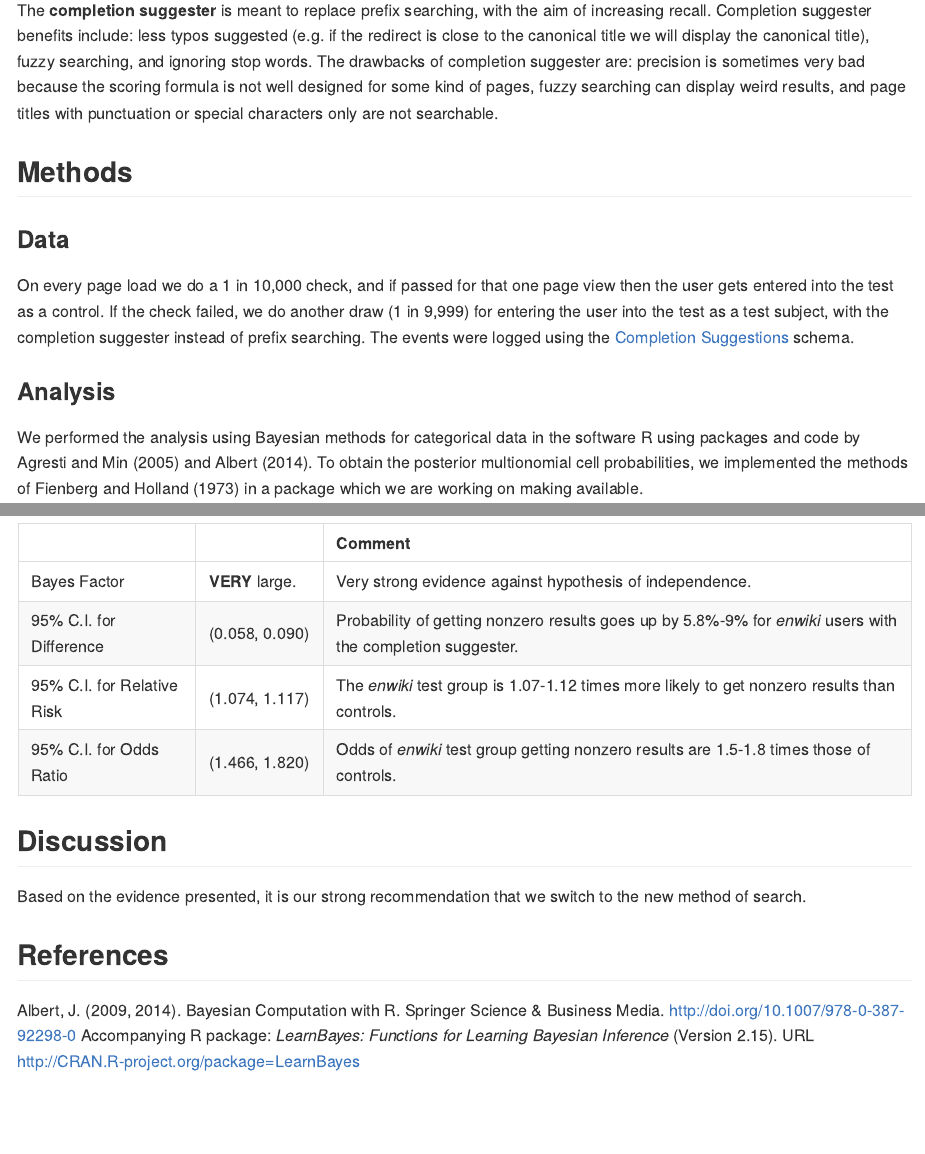
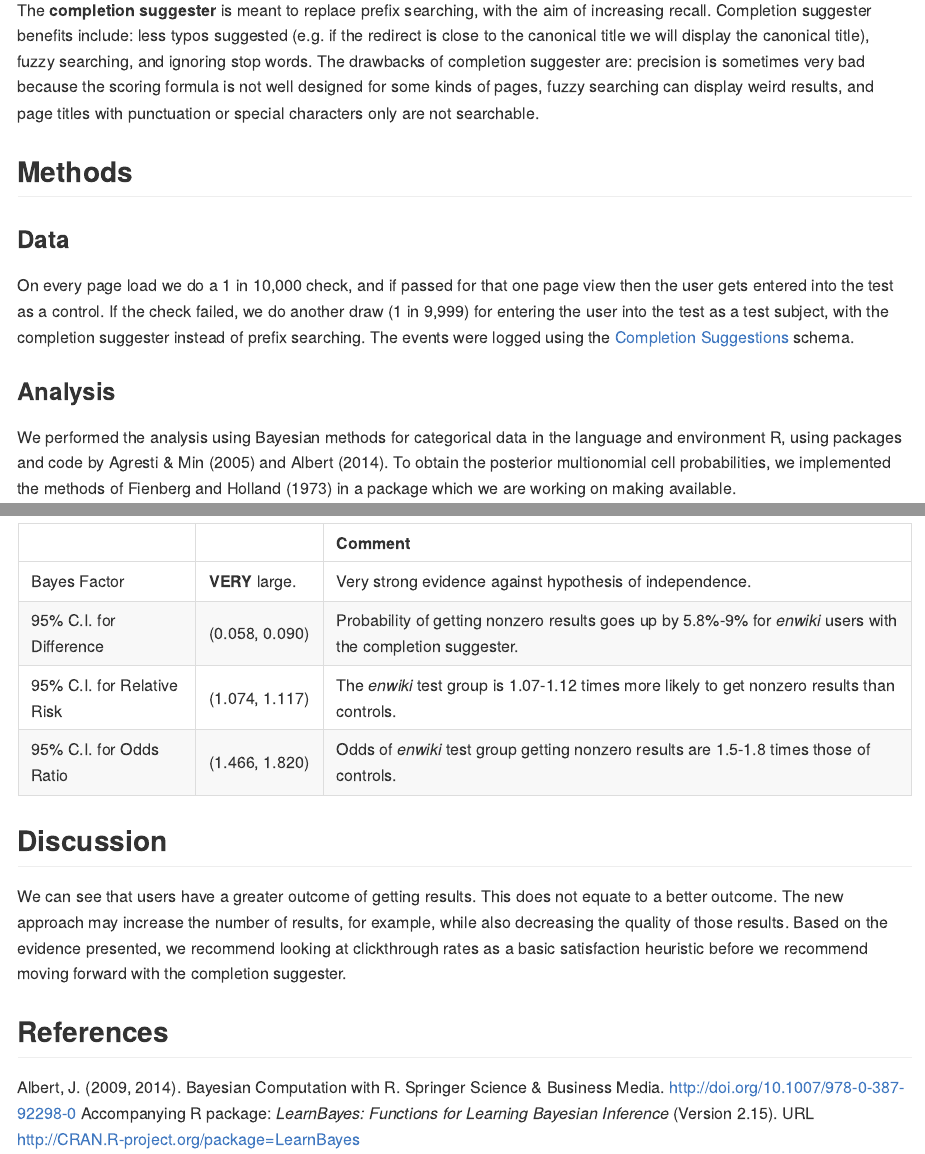
Before and after one commit to wikimedia-research/CompletionSuggestionTest, an R Markdown document (analysis/Report.Rmd): the page in a window 1100 px wide, from 90 px down, and a second part further down, joined at a grey line. The pictures show the output file analysis/Report.md that the author committed with the source, drawn offline in the style of GitHub.

Commit message:
Final draft of the report

```diff
--- a/analysis/Report.Rmd
+++ b/analysis/Report.Rmd
@@ -19,7 +19,7 @@ load('../Processed_20151019.RData')
 
 ## Introduction
 
-The **completion suggester** is meant to replace prefix searching, with the aim of increasing recall. Completion suggester benefits include: less typos suggested (e.g. if the redirect is close to the canonical title we will display the canonical title), fuzzy searching, and ignoring stop words. The drawbacks of completion suggester are: precision is sometimes very bad because the scoring formula is not well designed for some kind of pages, fuzzy searching can display weird results, and page titles with punctuation or special characters only are not searchable.
+The **completion suggester** is meant to replace prefix searching, with the aim of increasing recall. Completion suggester benefits include: less typos suggested (e.g. if the redirect is close to the canonical title we will display the canonical title), fuzzy searching, and ignoring stop words. The drawbacks of completion suggester are: precision is sometimes very bad because the scoring formula is not well designed for some kinds of pages, fuzzy searching can display weird results, and page titles with punctuation or special characters only are not searchable.
 
 ## Methods
 
@@ -29,7 +29,7 @@ On every page load we do a 1 in 10,000 check, and if passed for that one page vi
 
 ### Analysis
 
-We performed the analysis using Bayesian methods for categorical data in the software R using packages and code by Agresti and Min (2005) and Albert (2014). To obtain the posterior multionomial cell probabilities, we implemented the methods of Fienberg and Holland (1973) in a package which we are working on making available.
+We performed the analysis using Bayesian methods for categorical data in the language and environment R, using packages and code by Agresti & Min (2005) and Albert (2014). To obtain the posterior multionomial cell probabilities, we implemented the methods of Fienberg and Holland (1973) in a package which we are working on making available.
 
 ## Results
 
@@ -150,7 +150,7 @@ temp %>% format_table
 
 ## Discussion
 
-Based on the evidence presented, it is our strong recommendation that we switch to the new method of search.
+We can see that users have a greater outcome of getting results. This does not equate to a better outcome. The new approach may increase the number of results, for example, while also decreasing the quality of those results. Based on the evidence presented, we recommend looking at clickthrough rates as a basic satisfaction heuristic before we recommend moving forward with the completion suggester.
 
 ## References
 
--- a/analysis/Report.css
+++ b/analysis/Report.css
@@ -32,3 +32,7 @@ th, tr td:first-child {
   color: white;
   font-weight: normal;
 }
+
+#TOC ul {
+  padding-left: 20px;
+}
```
Also changed, not shown: analysis/Report.md, analysis/Summary.html.
